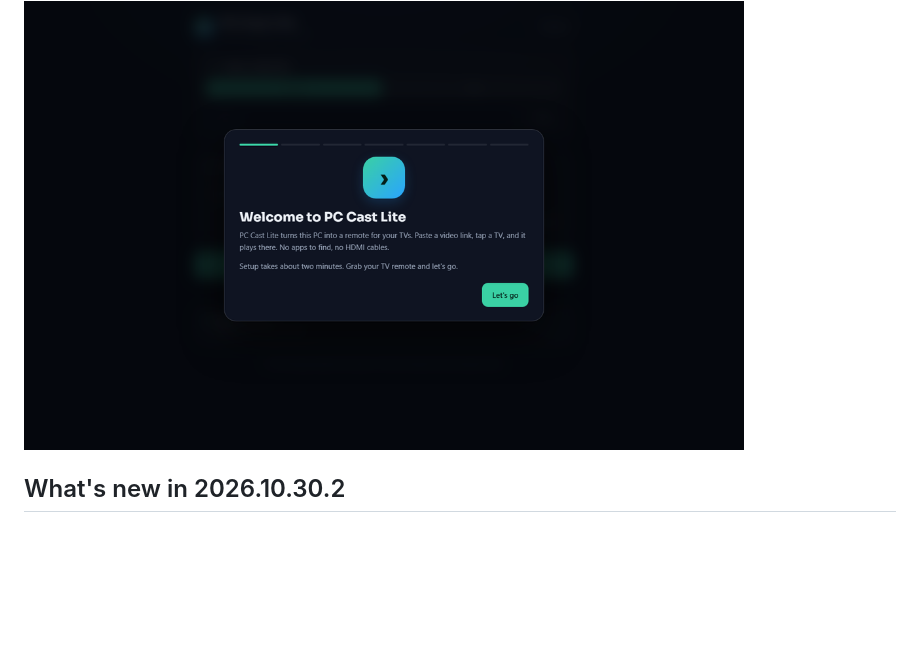
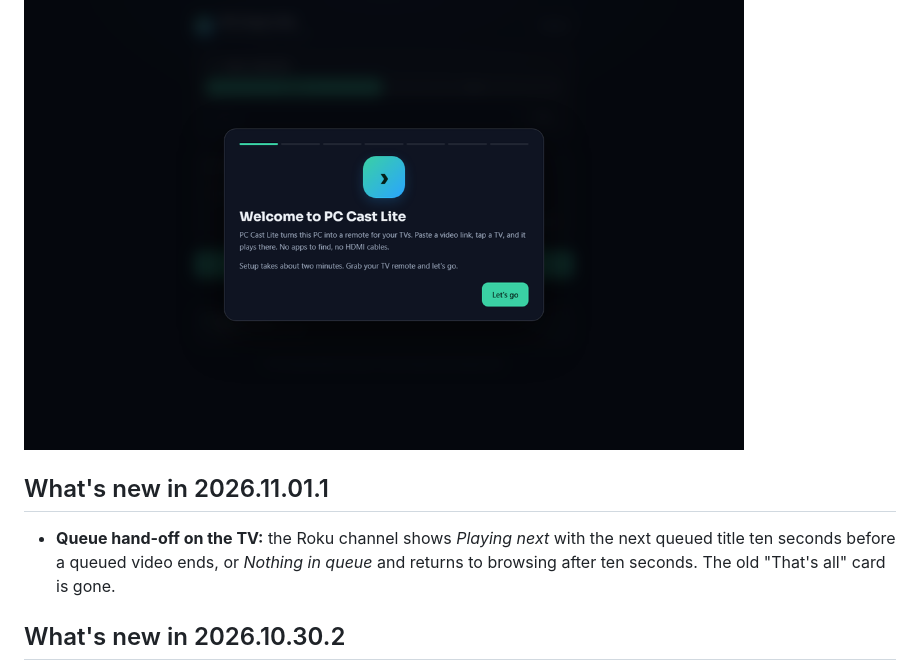
Before and after one commit to clark719664/pc-tv-apps, a Markdown page: README.md, the part around the change. GitHub-like rendering; blank space fills up the shorter version.

Commit message:
README: 2026.11.01.1 queue hand-off on the TV

```diff
--- a/README.md
+++ b/README.md
@@ -57,6 +57,10 @@ See [mobile release notes](https://github.com/clark719664/pc-tv-apps/releases/ta
 
 <img src="assets/screenshot-lite.png" alt="PC Cast Lite welcome screen" width="720">
 
+## What's new in 2026.11.01.1
+
+- **Queue hand-off on the TV:** the Roku channel shows *Playing next* with the next queued title ten seconds before a queued video ends, or *Nothing in queue* and returns to browsing after ten seconds. The old "That's all" card is gone.
+
 ## What's new in 2026.10.30.2
 
 - **Fixed:** opening a second PC Cast / PC TV app (they share ports 7373 and 7374) crashed it with a traceback dialog. It now says which app to close. The apps still run one at a time.
```
